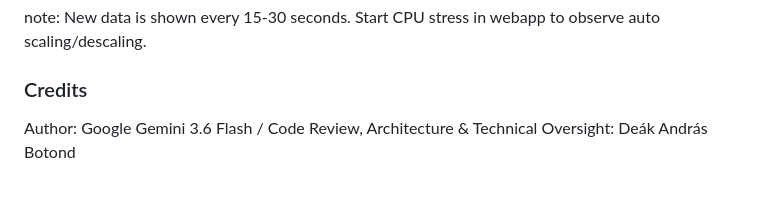
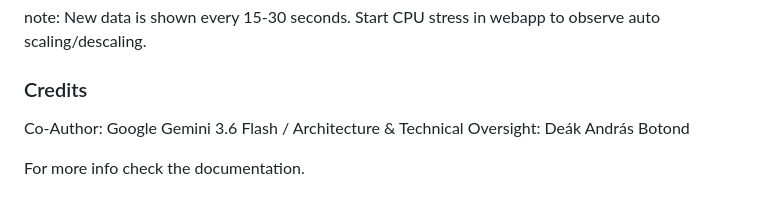
Before and after one commit to DeakAndras06/Cloud-Demo, a Markdown page: README.md, the part around the change. Rendered like a GitHub page.

```diff
--- a/README.md
+++ b/README.md
@@ -110,5 +110,7 @@ note: New data is shown every 15-30 seconds. Start CPU stress in webapp to obser
 
 ### Credits
 
-  Author: Google Gemini 3.6 Flash /
-  Code Review, Architecture & Technical Oversight: Deák András Botond
+  Co-Author: Google Gemini 3.6 Flash /
+  Architecture & Technical Oversight: Deák András Botond
+
+  For more info check the documentation.
```
